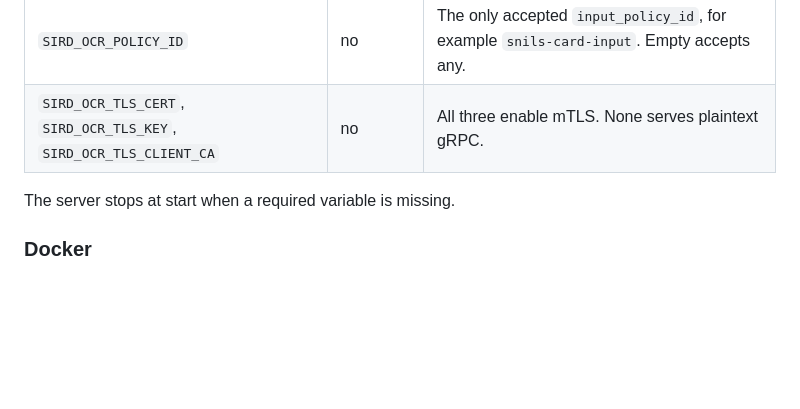
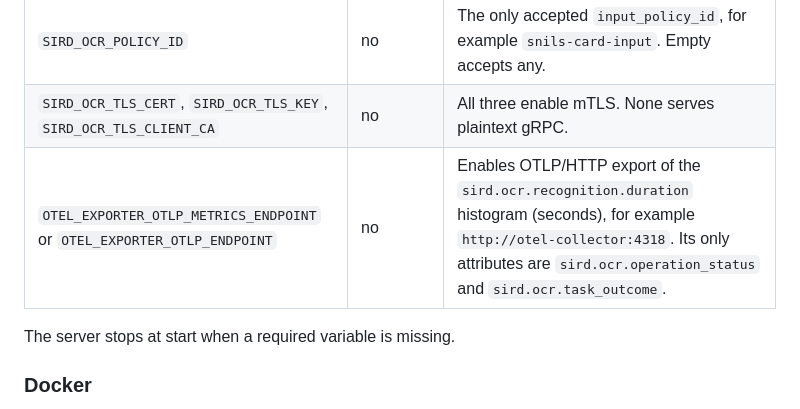
Before and after one commit to HseBabyHares/ocr-recognition-module, a Markdown page: README.md, the part around the change. Rendered like a GitHub page; blank space fills up the shorter version.

Commit message:
docs(readme): describe the otlp latency metric settings

```diff
--- a/README.md
+++ b/README.md
@@ -99,6 +99,7 @@ docker login ghcr.io -u <github-user>
 | `SIRD_OCR_MAX_WORKERS` | no | Default `4`. |
 | `SIRD_OCR_POLICY_ID` | no | The only accepted `input_policy_id`, for example `snils-card-input`. Empty accepts any. |
 | `SIRD_OCR_TLS_CERT`, `SIRD_OCR_TLS_KEY`, `SIRD_OCR_TLS_CLIENT_CA` | no | All three enable mTLS. None serves plaintext gRPC. |
+| `OTEL_EXPORTER_OTLP_METRICS_ENDPOINT` or `OTEL_EXPORTER_OTLP_ENDPOINT` | no | Enables OTLP/HTTP export of the `sird.ocr.recognition.duration` histogram (seconds), for example `http://otel-collector:4318`. Its only attributes are `sird.ocr.operation_status` and `sird.ocr.task_outcome`. |
 
 The server stops at start when a required variable is missing.
 
```
